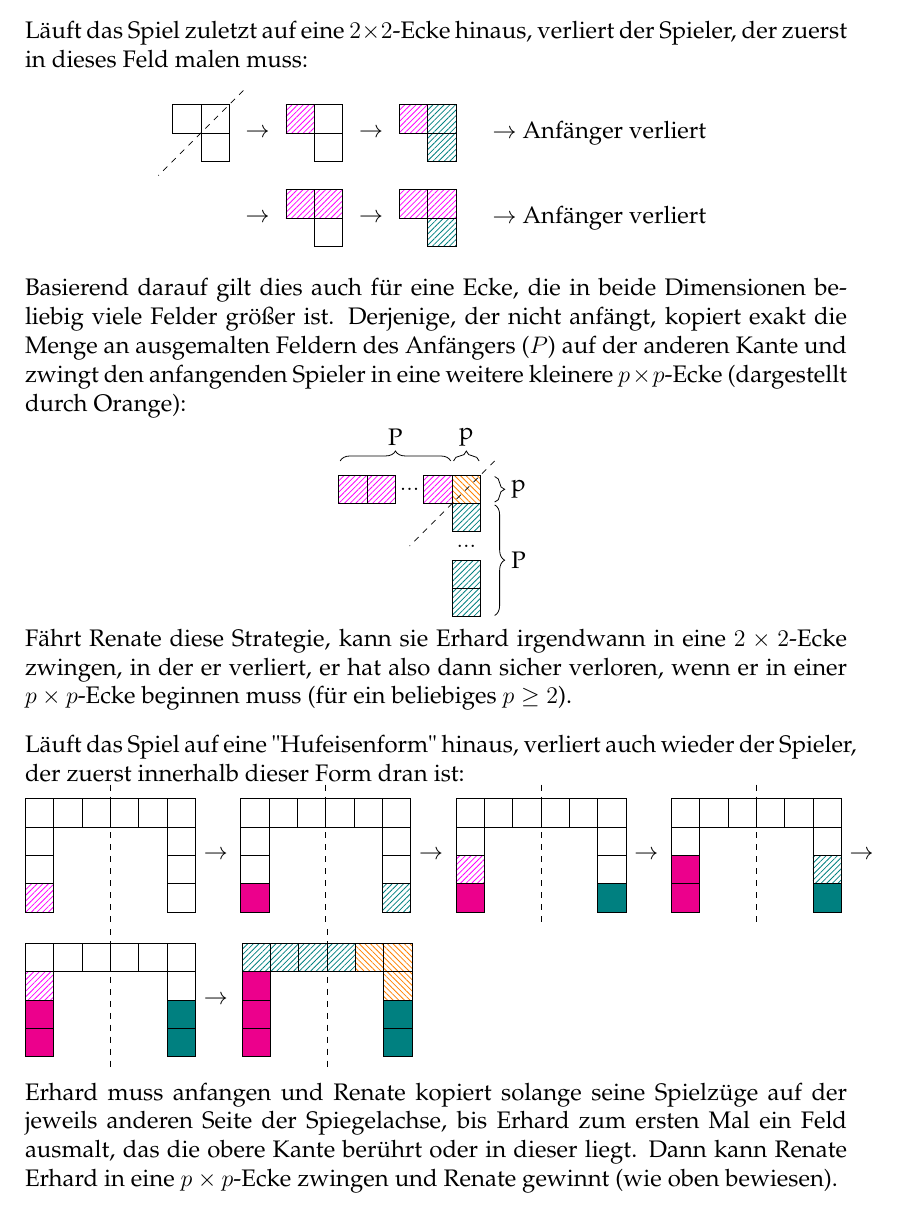
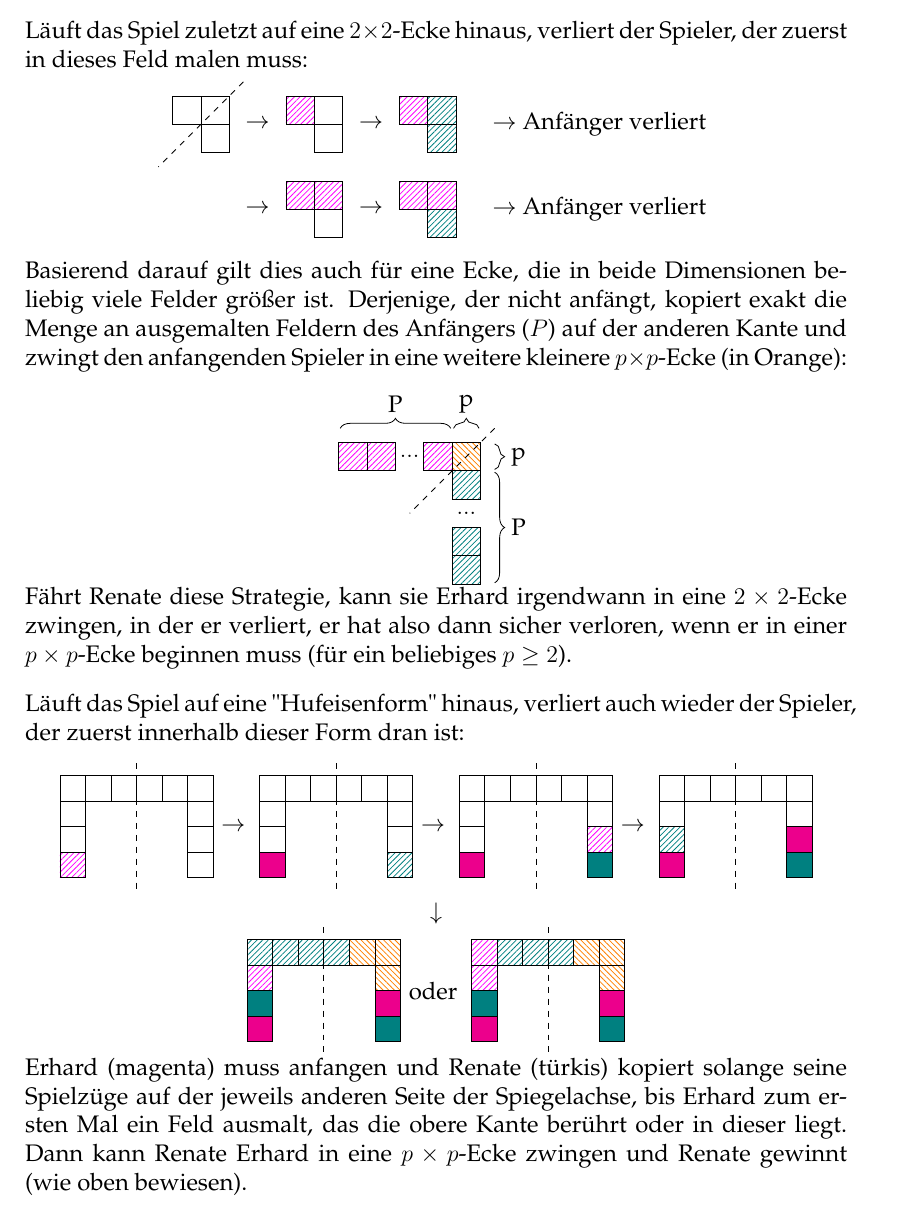
Before and after one commit to Brxnni/BW_M, a LaTeX document (bwm/bwm.tex, which reads bwm/a4.tex): part of page 11 of 12, cut so that both start at the same text. Compiled offline with pdfLaTeX.

Commit message:
A4 Hufeisendiagramme schöner (layout ziemlich hässlich, fixe ich später

```diff
--- a/bwm/a4.tex
+++ b/bwm/a4.tex
@@ -51,7 +51,7 @@ Läuft das Spiel zuletzt auf eine $2\times2$-Ecke hinaus, verliert der Spieler,
 	\node[anchor=west] at (11.5,4.5) {$\rightarrow$ Anfänger verliert};
 \end{tikzpicture}
 \end{center}
-Basierend darauf gilt dies auch für eine Ecke, die in beide Dimensionen beliebig viele Felder größer ist. Derjenige, der nicht anfängt, kopiert exakt die Menge an ausgemalten Feldern des Anfängers ($P$) auf der anderen Kante und zwingt den anfangenden Spieler in eine weitere kleinere $p\times p$-Ecke (dargestellt durch Orange):
+Basierend darauf gilt dies auch für eine Ecke, die in beide Dimensionen beliebig viele Felder größer ist. Derjenige, der nicht anfängt, kopiert exakt die Menge an ausgemalten Feldern des Anfängers ($P$) auf der anderen Kante und zwingt den anfangenden Spieler in eine weitere kleinere $p\times p$-Ecke (in Orange):
 \begin{NMCenter}
 \begin{tikzpicture}[y=-0.5cm,x=0.5cm]
 	\draw (1,1) \RenateZug;
@@ -141,37 +142,21 @@ Läuft das Spiel auf eine "Hufeisenform" hinaus, verliert auch wieder der Spiele
 	\draw (5,1) \Feld;
 	\draw (6,1) \Feld;
 	\draw (6,2) \Feld;
-	\draw (6,3) \ErhardZug;
+	\draw (6,3) \RenateFeld;
 
 	\draw (6,4) \ErhardFeld;
 	\draw (1,4) \RenateFeld;
 
-	\draw (1,3) \RenateFeld;
+	\draw (1,3) \ErhardZug;
 	\draw (1,2) \Feld;
 
 	\draw [dashed] (3.5,0) -- (3.5,5);
-	\node[anchor=west] at (6.5,2.5) {$\rightarrow$};
+	% \node[anchor=west] at (6.5,2.5) {$\rightarrow$};
 \end{tikzpicture}
-\begin{tikzpicture}[y=-0.5cm,x=0.5cm]
-	\draw (1,1) \Feld;
-	\draw (2,1) \Feld;
-	\draw (3,1) \Feld;
-	\draw (4,1) \Feld;
-	\draw (5,1) \Feld;
-	\draw (6,1) \Feld;
-	\draw (6,2) \Feld;
-	\draw (6,3) \ErhardFeld;
-
-	\draw (6,4) \ErhardFeld;
-	\draw (1,4) \RenateFeld;
-
-	\draw (1,3) \RenateFeld;
-	\draw (1,2) \RenateZug;
-
-	\draw [dashed] (3.5,0) -- (3.5,5);
-	\node[anchor=west] at (6.5,2.5) {$\rightarrow$};
-\end{tikzpicture}
-\begin{tikzpicture}[y=-0.5cm,x=0.5cm]
+\\
+$\downarrow$
+\\
+\begin{tikzpicture}[y=-0.45cm,x=0.45cm]
 	\draw (1,1) \ErhardZug;
 	\draw (2,1) \ErhardZug;
 	\draw (3,1) \ErhardZug;
@@ -179,19 +164,37 @@ Läuft das Spiel auf eine "Hufeisenform" hinaus, verliert auch wieder der Spiele
 	\draw (5,1) \Ecke;
 	\draw (6,1) \Ecke;
 	\draw (6,2) \Ecke;
-	\draw (6,3) \ErhardFeld;
+	\draw (6,3) \RenateFeld;
 
 	\draw (6,4) \ErhardFeld;
 	\draw (1,4) \RenateFeld;
 
-	\draw (1,4) \Feld;
-	\draw (1,3) \RenateFeld;
-	\draw (1,2) \RenateFeld;
+	\draw (1,3) \ErhardFeld;
+	\draw (1,2) \RenateZug;
+
+	\draw [dashed] (3.5,0) -- (3.5,5);
+	\node[anchor=west] at (6.5,2.5) {oder};
+\end{tikzpicture}
+\begin{tikzpicture}[y=-0.45cm,x=0.45cm]
+	\draw (1,1) \RenateZug;
+	\draw (2,1) \ErhardZug;
+	\draw (3,1) \ErhardZug;
+	\draw (4,1) \ErhardZug;
+	\draw (5,1) \Ecke;
+	\draw (6,1) \Ecke;
+	\draw (6,2) \Ecke;
+	\draw (6,3) \RenateFeld;
+
+	\draw (6,4) \ErhardFeld;
+	\draw (1,4) \RenateFeld;
+
+	\draw (1,3) \ErhardFeld;
+	\draw (1,2) \RenateZug;
 
 	\draw [dashed] (3.5,0) -- (3.5,5);
 \end{tikzpicture}
-\\
-Erhard muss anfangen und Renate kopiert solange seine Spielzüge auf der jeweils anderen Seite der Spiegelachse, bis Erhard zum ersten Mal ein Feld ausmalt, das die obere Kante berührt oder in dieser liegt. Dann kann Renate Erhard in eine $p\times p$-Ecke zwingen und Renate gewinnt (wie oben bewiesen).
+\end{NMCenter}
+Erhard (magenta) muss anfangen und Renate (türkis) kopiert solange seine Spielzüge auf der jeweils anderen Seite der Spiegelachse, bis Erhard zum ersten Mal ein Feld ausmalt, das die obere Kante berührt oder in dieser liegt. Dann kann Renate Erhard in eine $p\times p$-Ecke zwingen und Renate gewinnt (wie oben bewiesen).
 \pagebreak
 
 Renate hat nun für zwei verschiedene Arten von Feldern Strategien:
```
Also changed, not shown: bwm/a4.tex (13 more changed lines).
